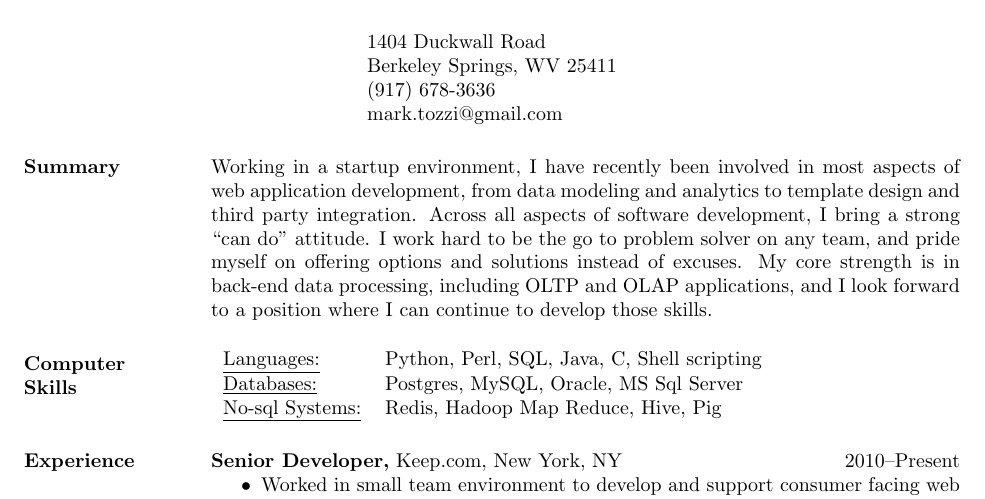
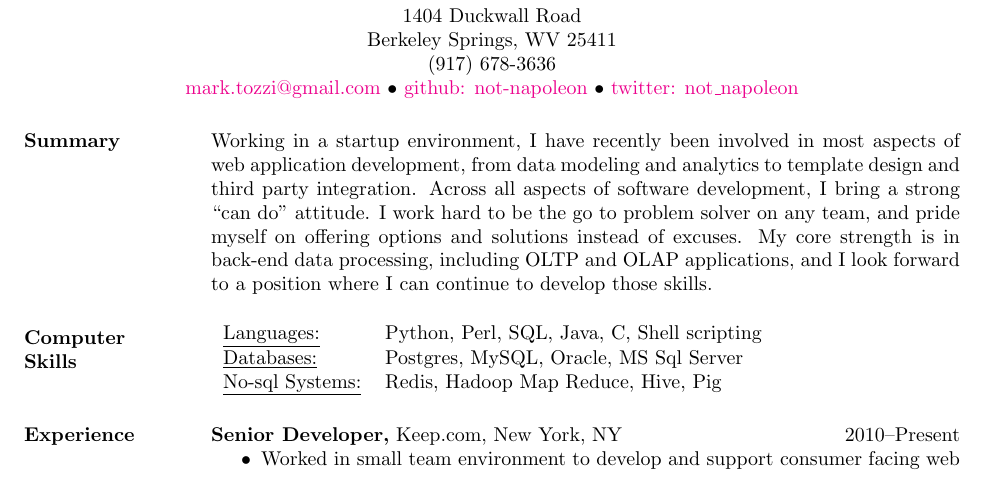
Before and after one commit to not-napoleon/Resume, a LaTeX CV (mark_tozzi_resume.tex): part of page 1 of 2, cut so that both start at the same text. Compiled offline with pdfLaTeX.

Commit message:
Cleaned up header, added twitter & github links

```diff
--- a/mark_tozzi_resume.tex
+++ b/mark_tozzi_resume.tex
@@ -9,10 +17,13 @@
 
 \begin{document}
 
-\name{Mark Tozzi\\[12pt]} % the \\[12pt] adds a blank line after name
+\name{Mark Tozzi}
 
 \address{1404 Duckwall Road \\ Berkeley Springs, WV 25411  \\
-        (917) 678-3636 \\ mark.tozzi@gmail.com}
+(917) 678-3636 \\
+\href{mailto:mark.tozzi@gmail.com}{mark.tozzi@gmail.com}
+$\bullet$ \href{https://github.com/not-napoleon}{github: not-napoleon}
+$\bullet$ \href{https://twitter.com/not_napoleon}{twitter: not\_napoleon} }
 
 
 \begin{resume}
```
Also changed, not shown: mark_tozzi_resume.tex (8 more changed lines).
